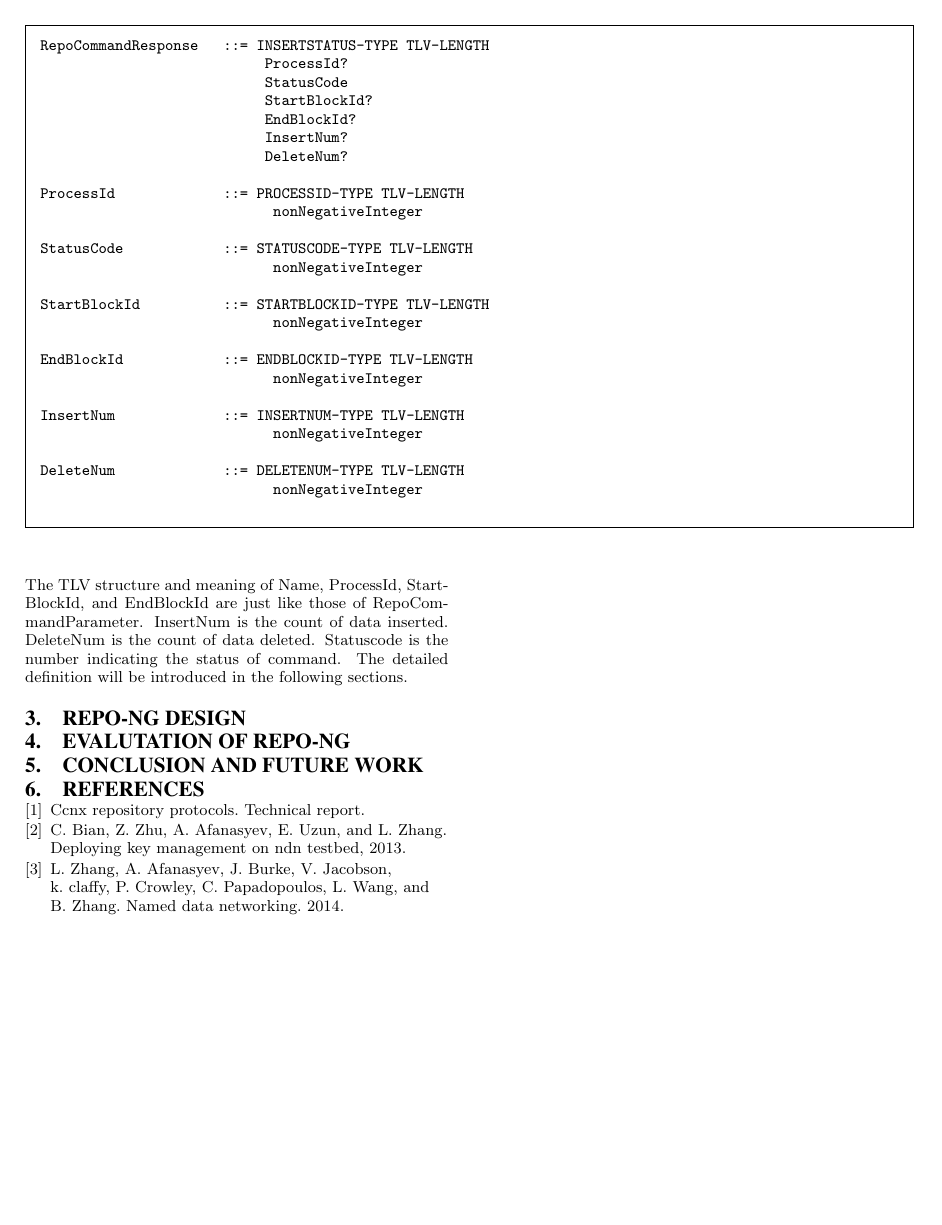
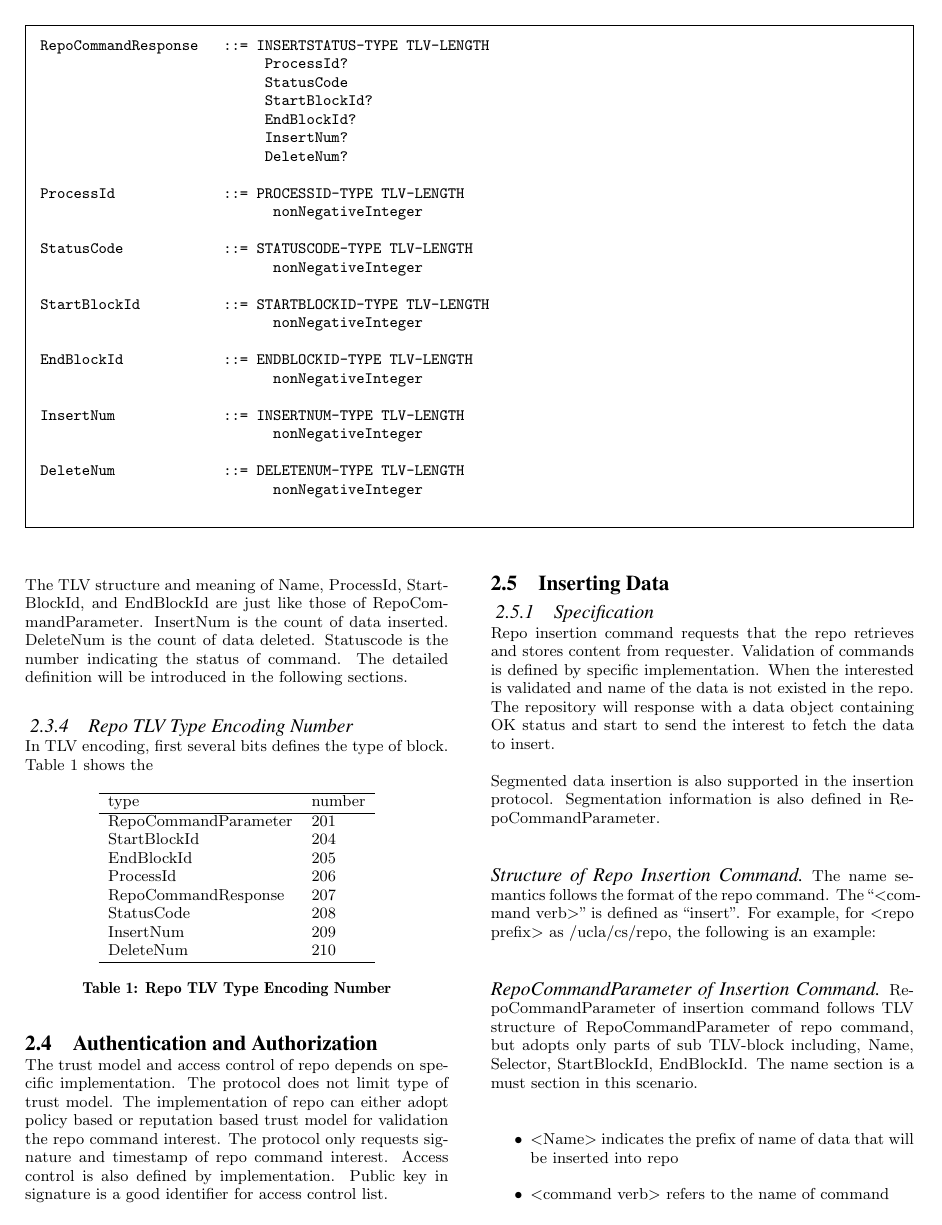
Before and after one commit to chenatu/repo-paper, a LaTeX paper (repo.tex): page 4 of 4 before the commit and page 4 of 5 after it. Compiled offline with pdfLaTeX.

Commit message:
Specification of Inserting Data

```diff
--- a/repo.tex
+++ b/repo.tex
@@ -1,6 +1,6 @@
 \documentclass{acm_proc_article-sp}
 
-\usepackage{url, fancyvrb, framed}
+\usepackage{url, fancyvrb, framed, multirow}
 
 \begin{document}
 
@@ -218,3 +218,43 @@ DeleteNum             ::= DELETENUM-TYPE TLV-LENGTH
 
 The TLV structure and meaning of Name, ProcessId, StartBlockId, and EndBlockId are just like those of RepoCommandParameter. InsertNum is the count of data inserted. DeleteNum is the count of data deleted. Statuscode is the number indicating the status of command. The detailed definition will be introduced in the following sections.
 
+\subsubsection{Repo TLV Type Encoding Number}
+
+In TLV encoding, first several bits defines the type of block. Table 1 shows the
+
+\begin{table}[!hbp]
+\centering
+
+\begin{tabular}{l l}
+
+\hline
+type & number \\
+\hline
+RepoCommandParameter & 201 \\
+StartBlockId & 204 \\
+EndBlockId & 205 \\
+ProcessId & 206 \\
+RepoCommandResponse & 207\\
+StatusCode & 208 \\
+InsertNum & 209 \\
+DeleteNum & 210 \\
+\hline
+
+\end{tabular}
+\caption{Repo TLV Type Encoding Number}
+\end{table}
+
+
+
+\subsection{Authentication and Authorization}
+The trust model and access control of repo depends on specific implementation. The protocol does not limit type of trust model. The implementation of repo can either adopt policy based or reputation based trust model for validation the repo command interest. The protocol only requests signature and timestamp of repo command interest. Access control is also defined by implementation. Public key in signature is a good identifier for access control list.
+
+\subsection{Inserting Data}
+
+\subsubsection{Specification}
+Repo insertion command requests that the repo retrieves and stores content from requester. Validation of commands is defined by specific implementation. When the interested is validated and name of the data is not existed in the repo. The repository will response with a data object containing OK status and start to send the interest to fetch the data to insert.
+
+Segmented data insertion is also supported in the insertion protocol. Segmentation information is also defined in RepoCommandParameter.
+
+\paragraph{Structure of Repo Insertion Command}
+The name semantics follows the format of the repo command. The ``<command verb>'' is defined as ``insert''. For example, for <repo prefix> as /ucla/cs/repo, the following is an example:
@@ -221,3 +270,17 @@ The TLV structure and meaning of Name, ProcessId, StartBlockId, and EndBlockId a
+\end{figure*}
+
+\paragraph{RepoCommandParameter of Insertion Command}
+RepoCommandParameter of insertion command follows TLV structure of RepoCommandParameter of repo command, but adopts only parts of sub TLV-block including, Name, Selector, StartBlockId, EndBlockId. The name section is a must section in this scenario.
+
+\begin{itemize}
+\item <Name> indicates the prefix of name of data that will be inserted into repo
+\item <command verb> refers to the name of command
+\item <RepoCommandParameter> refers to parameters of repo command
+\end{itemize}
+
+
+\subsubsection{Discuss about Specification}
+
 
 
 \section{REPO-NG DESIGN}
```
Also changed, not shown: repo.tex (9 more changed lines).
